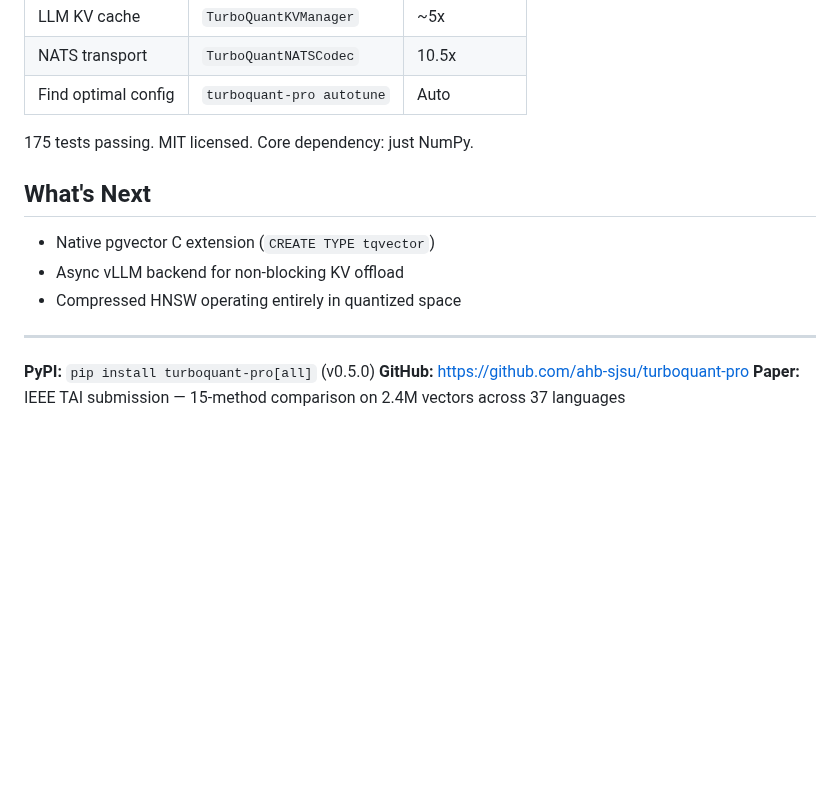
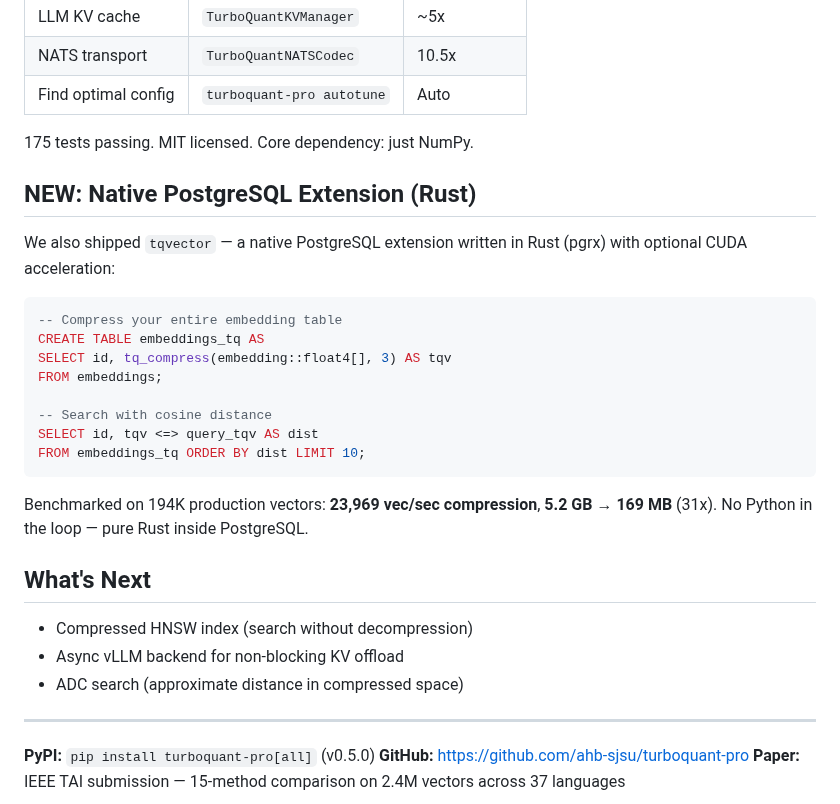
Before and after one commit to ahb-sjsu/turboquant-pro, a Markdown page: articles/turboquant-linkedin.md, the part around the change. GitHub-like rendering; blank space fills up the shorter version.

Commit message:
docs: update articles with tqvector pgext benchmark results
194K vectors: 23,969 vec/sec, 5.2 GB -> 169 MB (31x)

Co-Authored-By: Claude Opus 4.6 (1M context) <noreply@anthropic.com>

````diff
--- a/articles/turboquant-linkedin.md
+++ b/articles/turboquant-linkedin.md
@@ -85,11 +85,28 @@ For Gemma 4 31B at 8K context: KV cache drops from ~2 GB to ~340 MB. Or keep the
 
 175 tests passing. MIT licensed. Core dependency: just NumPy.
 
+## NEW: Native PostgreSQL Extension (Rust)
+
+We also shipped `tqvector` — a native PostgreSQL extension written in Rust (pgrx) with optional CUDA acceleration:
+
+```sql
+-- Compress your entire embedding table
+CREATE TABLE embeddings_tq AS
+SELECT id, tq_compress(embedding::float4[], 3) AS tqv
+FROM embeddings;
+
+-- Search with cosine distance
+SELECT id, tqv <=> query_tqv AS dist
+FROM embeddings_tq ORDER BY dist LIMIT 10;
+```
+
+Benchmarked on 194K production vectors: **23,969 vec/sec compression**, **5.2 GB → 169 MB** (31x). No Python in the loop — pure Rust inside PostgreSQL.
+
 ## What's Next
 
-- Native pgvector C extension (`CREATE TYPE tqvector`)
+- Compressed HNSW index (search without decompression)
 - Async vLLM backend for non-blocking KV offload
-- Compressed HNSW operating entirely in quantized space
+- ADC search (approximate distance in compressed space)
 
 ---
 
````
Also changed, not shown: articles/turboquant-reddit-ml.md (+17 -2 lines).
